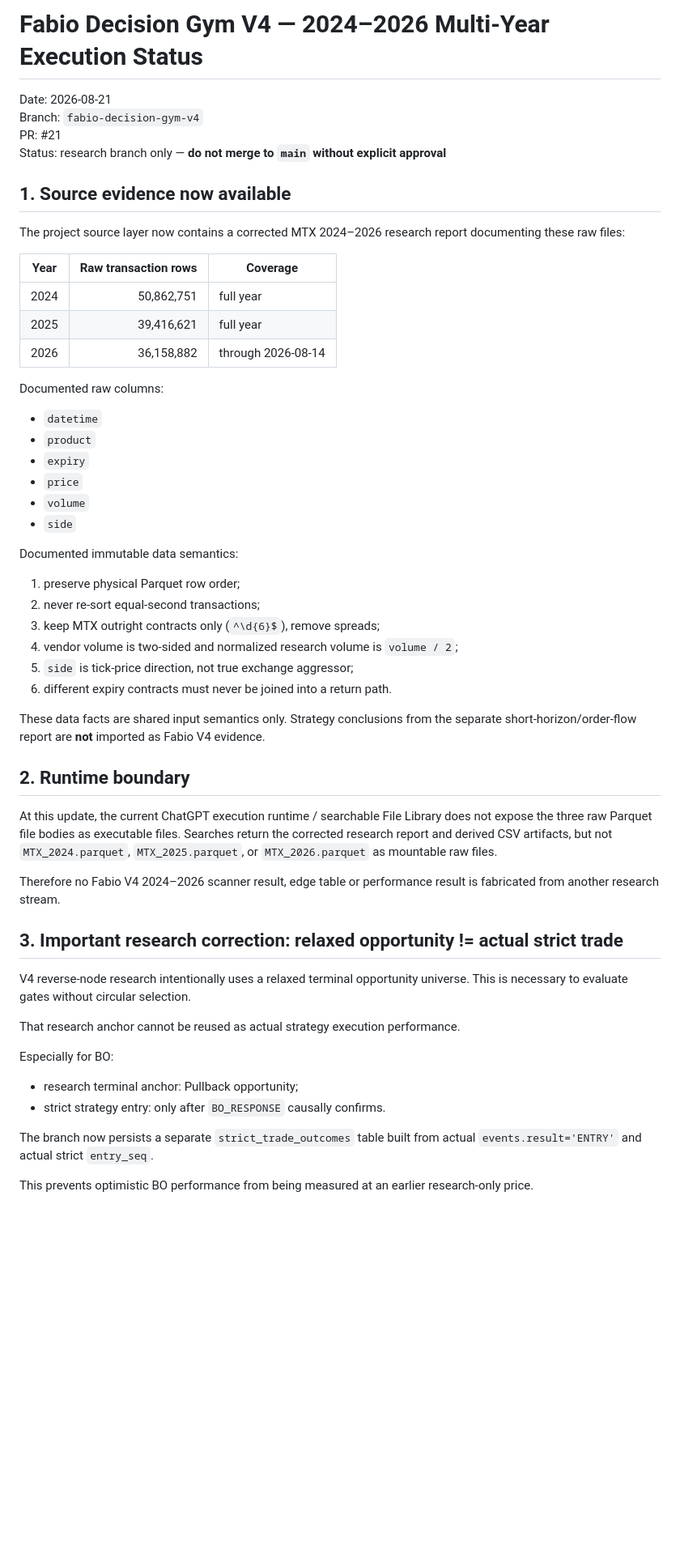
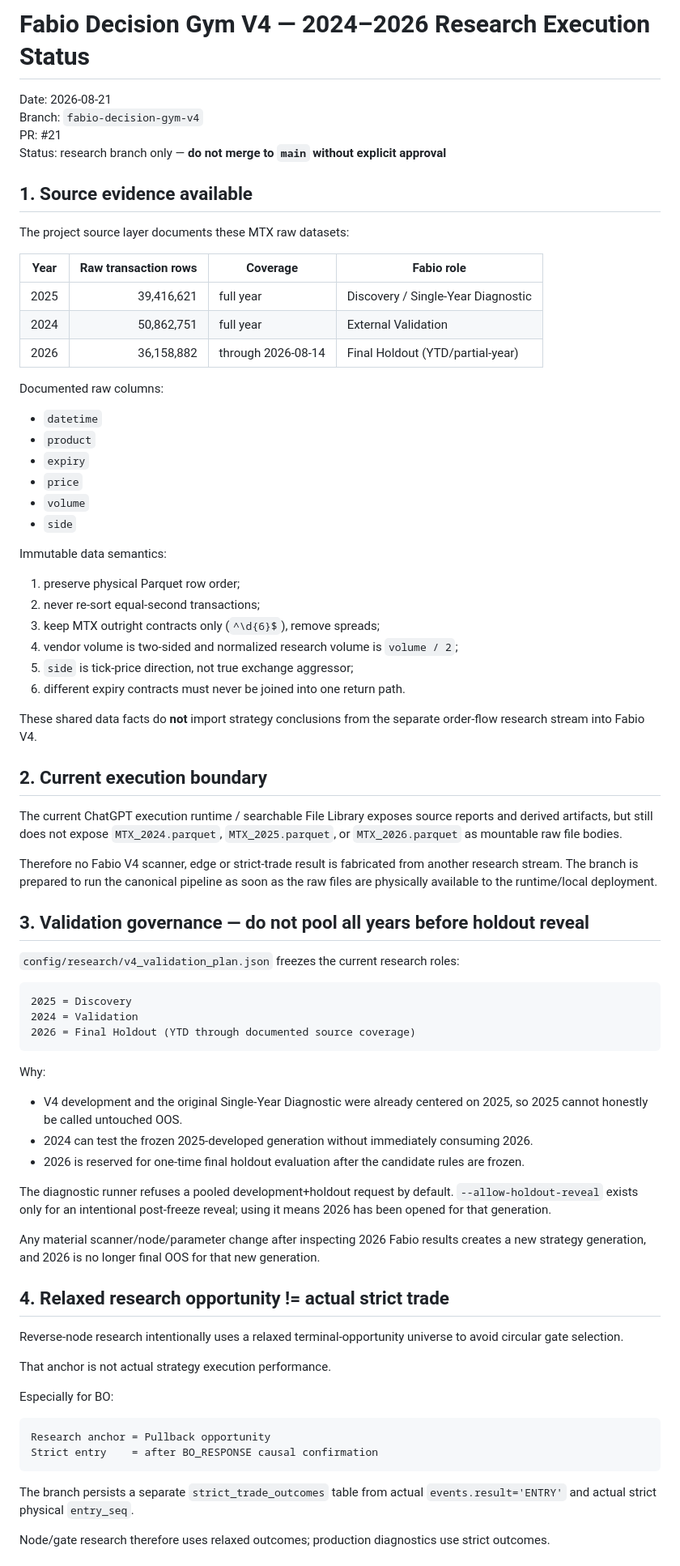
Before and after one commit to cheneddie/klinechats_VT, a Markdown page: reports/V4_MULTIYEAR_EXECUTION_STATUS_2026-08-21.md, the part around one of its changes. Shown at 81% size. Rendered like a GitHub page; blank space fills up the shorter version.

````diff
--- a/reports/V4_MULTIYEAR_EXECUTION_STATUS_2026-08-21.md
+++ b/reports/V4_MULTIYEAR_EXECUTION_STATUS_2026-08-21.md
@@ -1,19 +1,19 @@
-# Fabio Decision Gym V4 — 2024–2026 Multi-Year Execution Status
+# Fabio Decision Gym V4 — 2024–2026 Research Execution Status
 
 Date: 2026-08-21
 Branch: `fabio-decision-gym-v4`
 PR: #21
 Status: research branch only — **do not merge to `main` without explicit approval**
 
-## 1. Source evidence now available
+## 1. Source evidence available
 
-The project source layer now contains a corrected MTX 2024–2026 research report documenting these raw files:
+The project source layer documents these MTX raw datasets:
 
-| Year | Raw transaction rows | Coverage |
-|---|---:|---|
-| 2024 | 50,862,751 | full year |
-| 2025 | 39,416,621 | full year |
-| 2026 | 36,158,882 | through 2026-08-14 |
+| Year | Raw transaction rows | Coverage | Fabio role |
+|---|---:|---|---|
+| 2025 | 39,416,621 | full year | Discovery / Single-Year Diagnostic |
+| 2024 | 50,862,751 | full year | External Validation |
+| 2026 | 36,158,882 | through 2026-08-14 | Final Holdout (YTD/partial-year) |
 
 Documented raw columns:
 
@@ -24,35 +24,57 @@ Documented raw columns:
 - `volume`
 - `side`
 
-Documented immutable data semantics:
+Immutable data semantics:
 
 1. preserve physical Parquet row order;
 2. never re-sort equal-second transactions;
 3. keep MTX outright contracts only (`^\d{6}$`), remove spreads;
 4. vendor volume is two-sided and normalized research volume is `volume / 2`;
 5. `side` is tick-price direction, not true exchange aggressor;
-6. different expiry contracts must never be joined into a return path.
+6. different expiry contracts must never be joined into one return path.
 
-These data facts are shared input semantics only.  Strategy conclusions from the separate short-horizon/order-flow report are **not** imported as Fabio V4 evidence.
+These shared data facts do **not** import strategy conclusions from the separate order-flow research stream into Fabio V4.
 
-## 2. Runtime boundary
+## 2. Current execution boundary
 
-At this update, the current ChatGPT execution runtime / searchable File Library does not expose the three raw Parquet file bodies as executable files.  Searches return the corrected research report and derived CSV artifacts, but not `MTX_2024.parquet`, `MTX_2025.parquet`, or `MTX_2026.parquet` as mountable raw files.
+The current ChatGPT execution runtime / searchable File Library exposes source reports and derived artifacts, but still does not expose `MTX_2024.parquet`, `MTX_2025.parquet`, or `MTX_2026.parquet` as mountable raw file bodies.
 
-Therefore no Fabio V4 2024–2026 scanner result, edge table or performance result is fabricated from another research stream.
+Therefore no Fabio V4 scanner, edge or strict-trade result is fabricated from another research stream. The branch is prepared to run the canonical pipeline as soon as the raw files are physically available to the runtime/local deployment.
 
-## 3. Important research correction: relaxed opportunity != actual strict trade
+## 3. Validation governance — do not pool all years before holdout reveal
 
-V4 reverse-node research intentionally uses a relaxed terminal opportunity universe.  This is necessary to evaluate gates without circular selection.
+`config/research/v4_validation_plan.json` freezes the current research roles:
 
-That research anchor cannot be reused as actual strategy execution performance.
+```text
+2025 = Discovery
+2024 = Validation
+2026 = Final Holdout (YTD through documented source coverage)
+```
+
+Why:
+
+- V4 development and the original Single-Year Diagnostic were already centered on 2025, so 2025 cannot honestly be called untouched OOS.
+- 2024 can test the frozen 2025-developed generation without immediately consuming 2026.
+- 2026 is reserved for one-time final holdout evaluation after the candidate rules are frozen.
+
+The diagnostic runner refuses a pooled development+holdout request by default. `--allow-holdout-reveal` exists only for an intentional post-freeze reveal; using it means 2026 has been opened for that generation.
+
+Any material scanner/node/parameter change after inspecting 2026 Fabio results creates a new strategy generation, and 2026 is no longer final OOS for that new generation.
+
+## 4. Relaxed research opportunity != actual strict trade
+
+Reverse-node research intentionally uses a relaxed terminal-opportunity universe to avoid circular gate selection.
+
+That anchor is not actual strategy execution performance.
 
 Especially for BO:
 
-- research terminal anchor: Pullback opportunity;
-- strict strategy entry: only after `BO_RESPONSE` causally confirms.
+```text
+Research anchor = Pullback opportunity
+Strict entry    = after BO_RESPONSE causal confirmation
+```
 
-The branch now persists a separate `strict_trade_outcomes` table built from actual `events.result='ENTRY'` and actual strict `entry_seq`.
+The branch persists a separate `strict_trade_outcomes` table from actual `events.result='ENTRY'` and actual strict physical `entry_seq`.
 
-This prevents optimistic BO performance from being measured at an earlier research-only price.
+Node/gate research therefore uses relaxed outcomes; production diagnostics use strict outcomes.
 
````
Also changed, not shown: other parts of reports/V4_MULTIYEAR_EXECUTION_STATUS_2026-08-21.md (+166 -105 lines).
